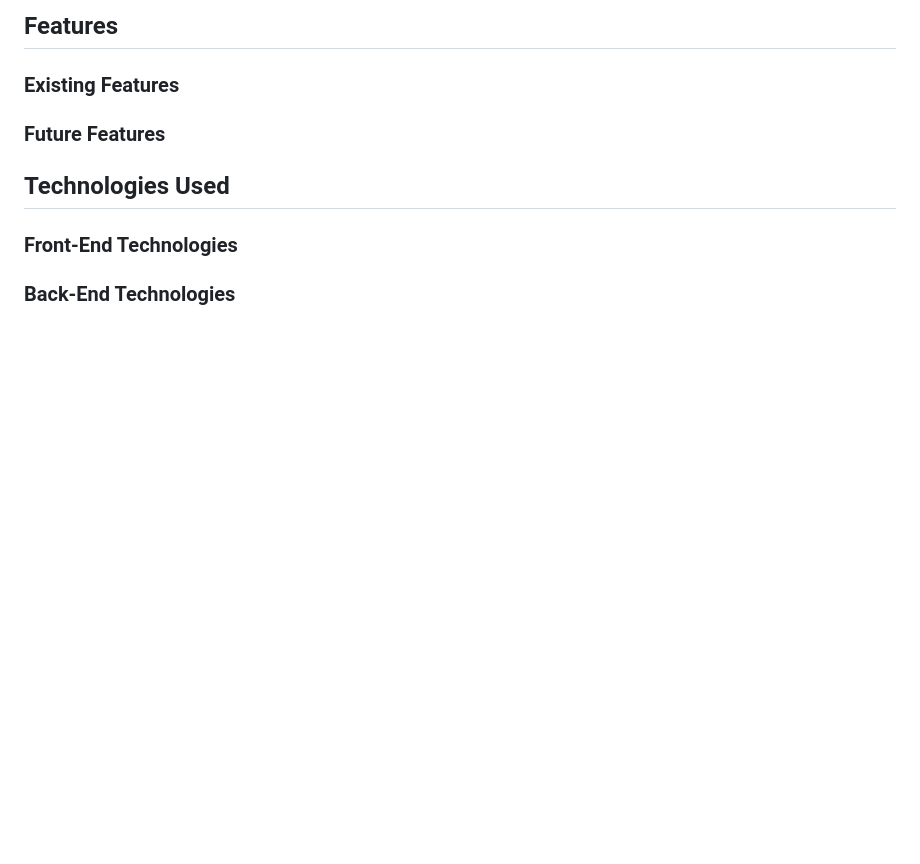
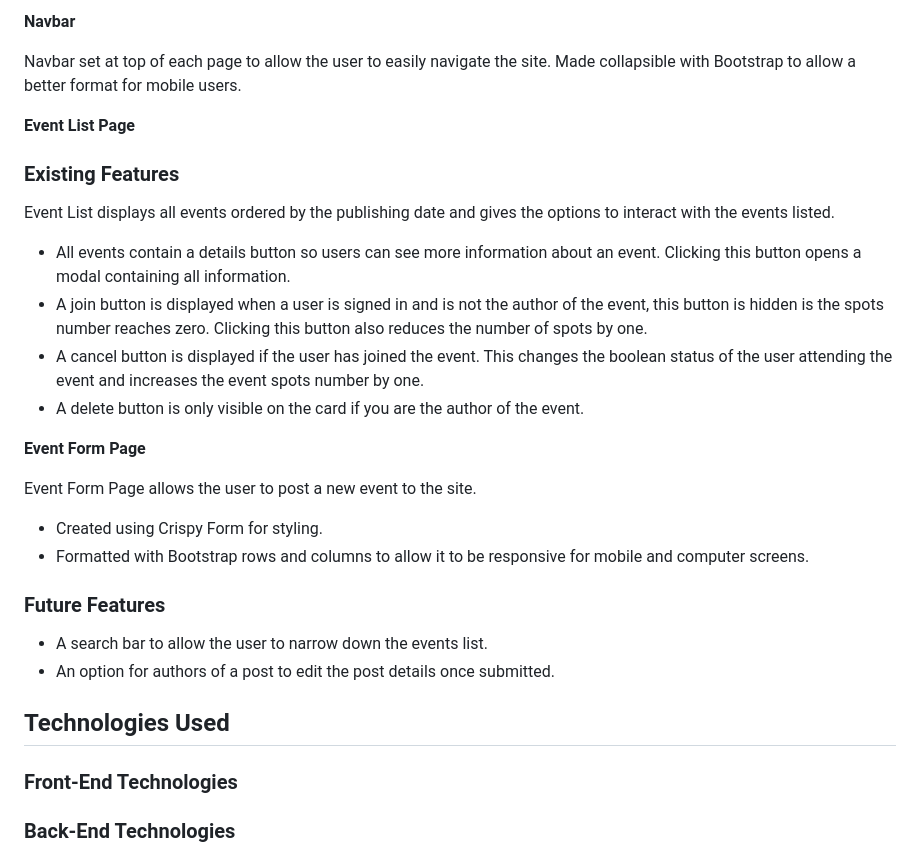
Before and after one commit to Code-Institute-Submissions/Gwgjnr-project_four_MayResub, a Markdown page: README.md, the part around the change printed below. GitHub-like rendering; blank space fills up the shorter version.

Commit message:
add futher content to readme

```diff
--- a/README.md
+++ b/README.md
@@ -76,9 +74,30 @@ The Hobby Hub logo is the Google Font Permanent Marker which I felt was a very s
 
-## Features
+**Navbar**
+
+Navbar set at top of each page to allow the user to easily navigate the site. Made collapsible with Bootstrap to allow a better format for mobile users.
+
+**Event List Page**
 
 ### Existing Features
 
+Event List displays all events ordered by the publishing date and gives the options to interact with the events listed.
+
+* All events contain a details button so users can see more information about an event. Clicking this button opens a modal containing all information.
+* A join button is displayed when a user is signed in and is not the author of the event, this button is hidden is the spots number reaches zero. Clicking this button also reduces the number of spots by one.
+* A cancel button is displayed if the user has joined the event. This changes the boolean status of the user attending the event and increases the event spots number by one.
+* A delete button is only visible on the card if you are the author of the event.
+
+**Event Form Page**
+
+Event Form Page allows the user to post a new event to the site.
+
+* Created using Crispy Form for styling.
+* Formatted with Bootstrap rows and columns to allow it to be responsive for mobile and computer screens.
+
 ### Future Features
+
+* A search bar to allow the user to narrow down the events list.
+* An option for authors of a post to edit the post details once submitted.
 
 ## Technologies Used
 
```
Also changed, not shown: other parts of README.md (+1 -3 lines), media/readme/palette.PNG (deleted), media/readme/palette1.JPG (added), media/readme/wireframe1.PNG (deleted).
